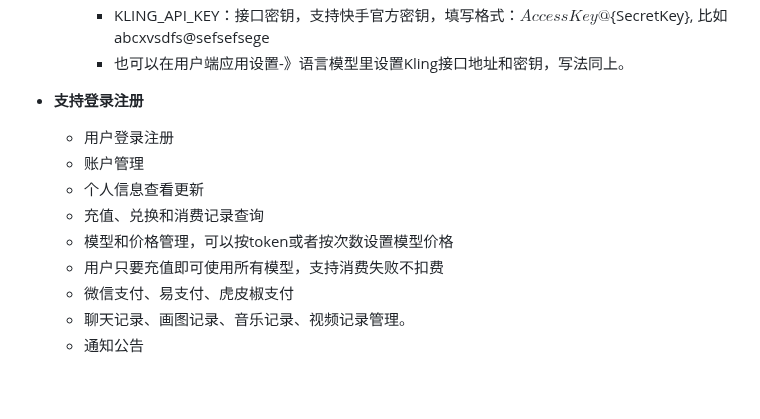
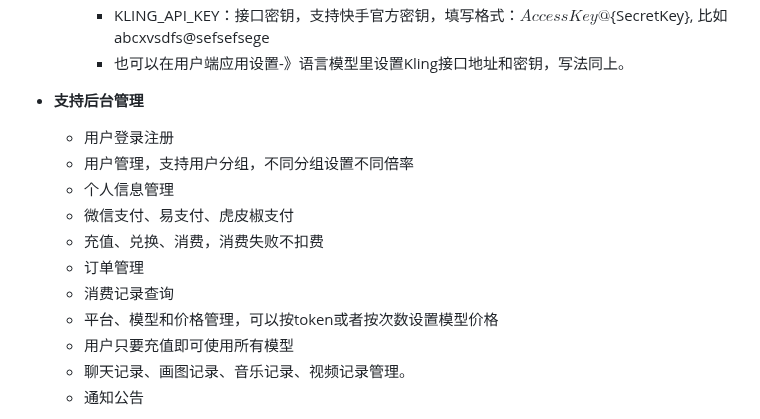
Before and after one commit to vual/lobe-chat-pro, a Markdown page: README.md, the part around one of its changes. Drawn GitHub-style; blank space fills up the shorter version.

Commit message:
1.修改说明。

```diff
--- a/README.md
+++ b/README.md
@@ -80,14 +80,16 @@
     - KLING_API_KEY：接口密钥，支持快手官方密钥，填写格式：${AccessKey}@${SecretKey}, 比如 abcxvsdfs@sefsefsege
     - 也可以在用户端应用设置-》语言模型里设置Kling接口地址和密钥，写法同上。
 
-- **支持登录注册**
+- **支持后台管理**
   - 用户登录注册
-  - 账户管理
-  - 个人信息查看更新
-  - 充值、兑换和消费记录查询
-  - 模型和价格管理，可以按token或者按次数设置模型价格
-  - 用户只要充值即可使用所有模型，支持消费失败不扣费
+  - 用户管理，支持用户分组，不同分组设置不同倍率
+  - 个人信息管理
   - 微信支付、易支付、虎皮椒支付
+  - 充值、兑换、消费，消费失败不扣费
+  - 订单管理
+  - 消费记录查询
+  - 平台、模型和价格管理，可以按token或者按次数设置模型价格
+  - 用户只要充值即可使用所有模型
   - 聊天记录、画图记录、音乐记录、视频记录管理。
   - 通知公告
 
```
Also changed, not shown: other parts of README.md (+2 -2 lines).
